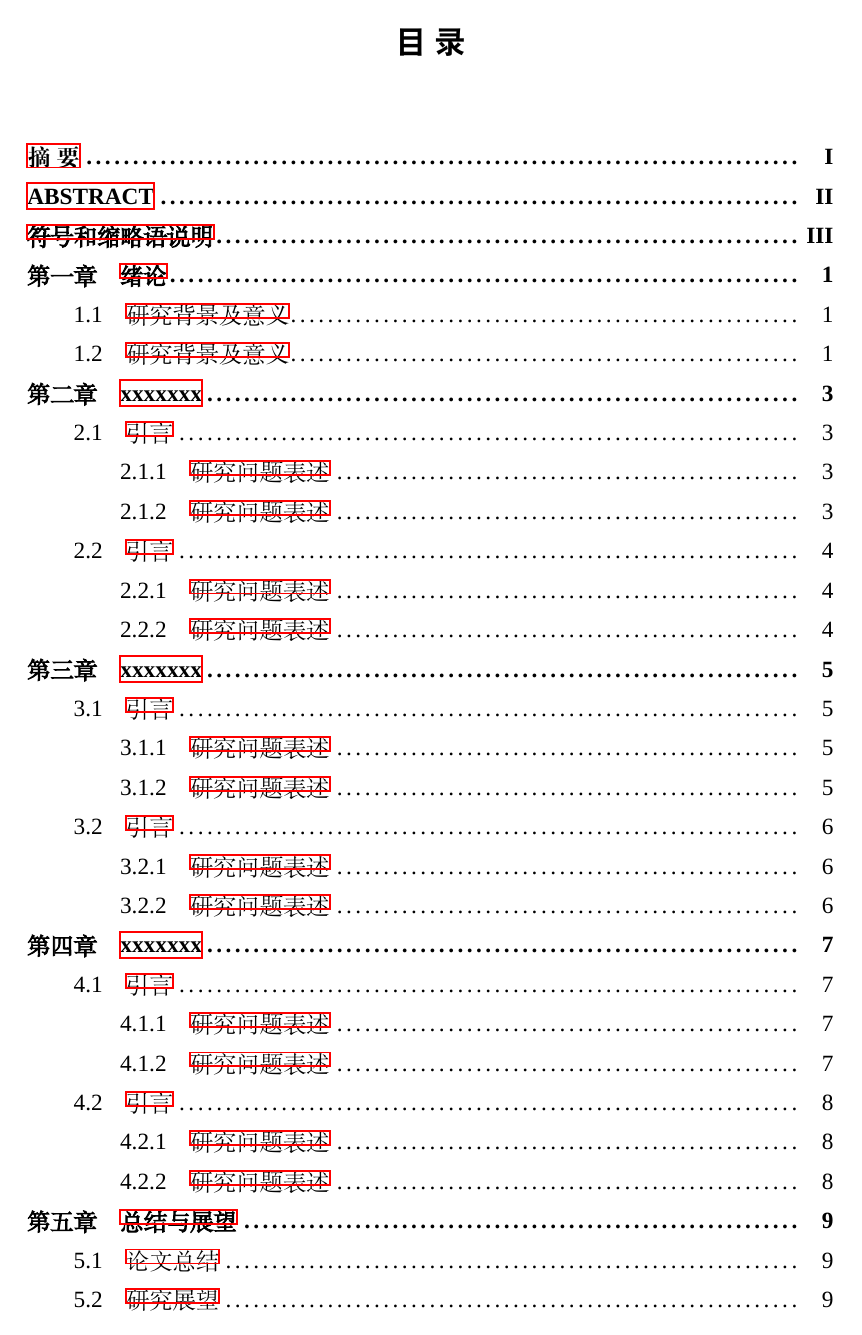
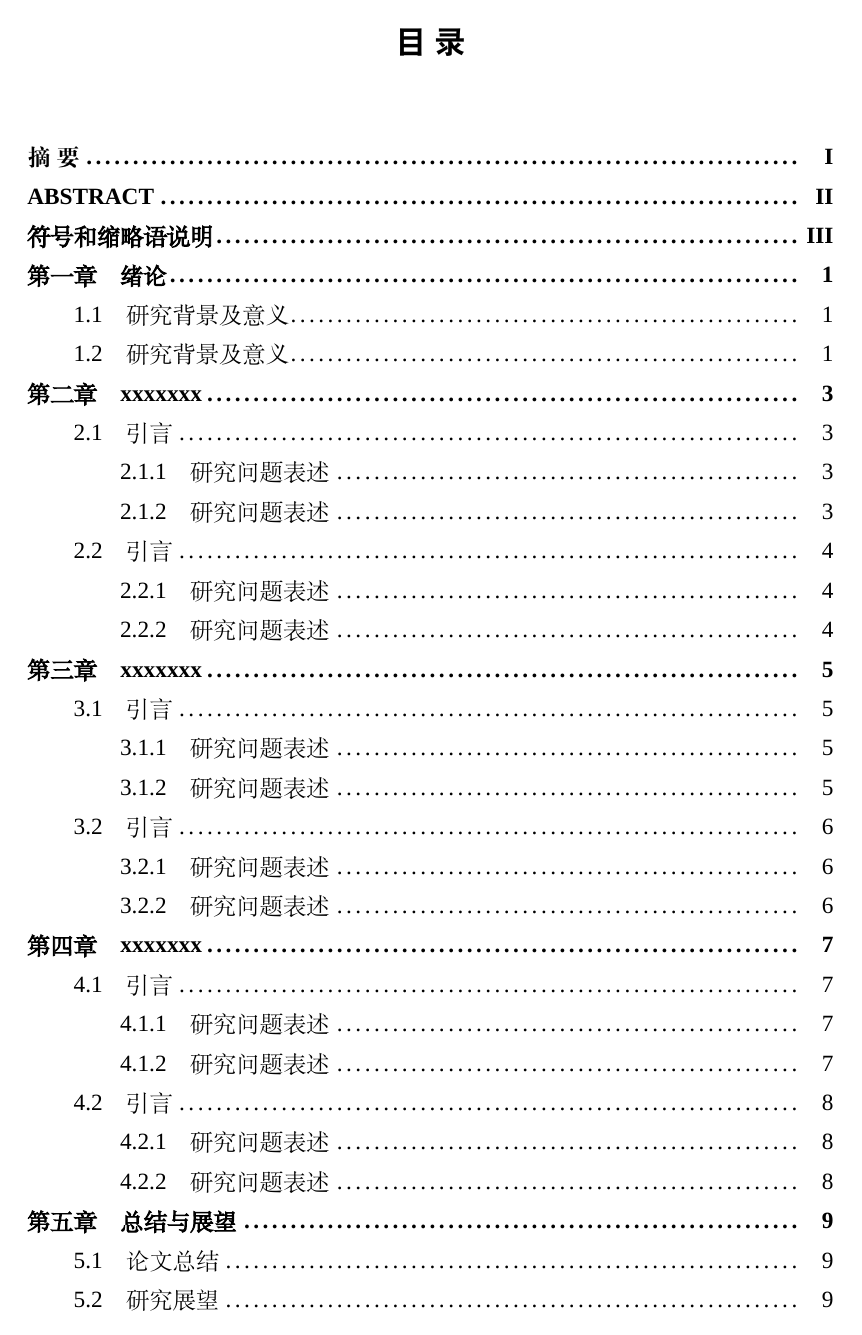
Before and after one commit to Ftine/SZU_Latex_Master_Template, a LaTeX document (master_pang.tex): page 6 of 19. Compiled offline with XeLaTeX; a missing font is replaced by an installed copy or a similar font.

Commit message:
去除超链接边框 hypersetup

```diff
--- a/master_pang.tex
+++ b/master_pang.tex
@@ -65,6 +65,10 @@
 \setlength{\headheight}{23pt}
 \setlength{\headsep}{7.25mm}
 
+
+\hypersetup{
+    pdfborder = {0 0 0}
+}
 
 %document begin
 \begin{document}
```
